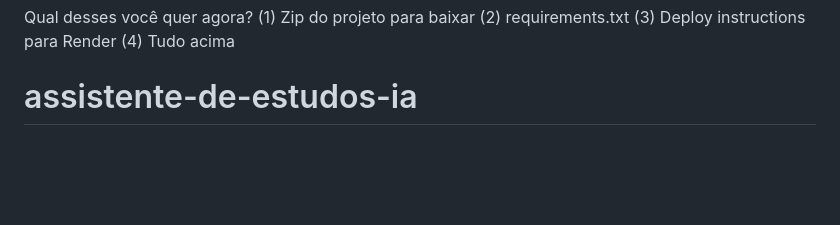
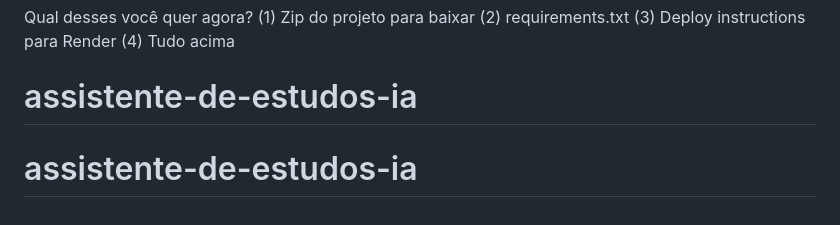
Before and after one commit to ThaliaNunesLeite/assistente-de-estudos-ia, a Markdown page: README.md, the part around the change. Drawn GitHub-style; blank space fills up the shorter version.

```diff
--- a/README.md
+++ b/README.md
@@ -91,3 +91,4 @@ Qual desses você quer agora?
 (3) Deploy instructions para Render
 (4) Tudo acima
 # assistente-de-estudos-ia
+# assistente-de-estudos-ia
```
